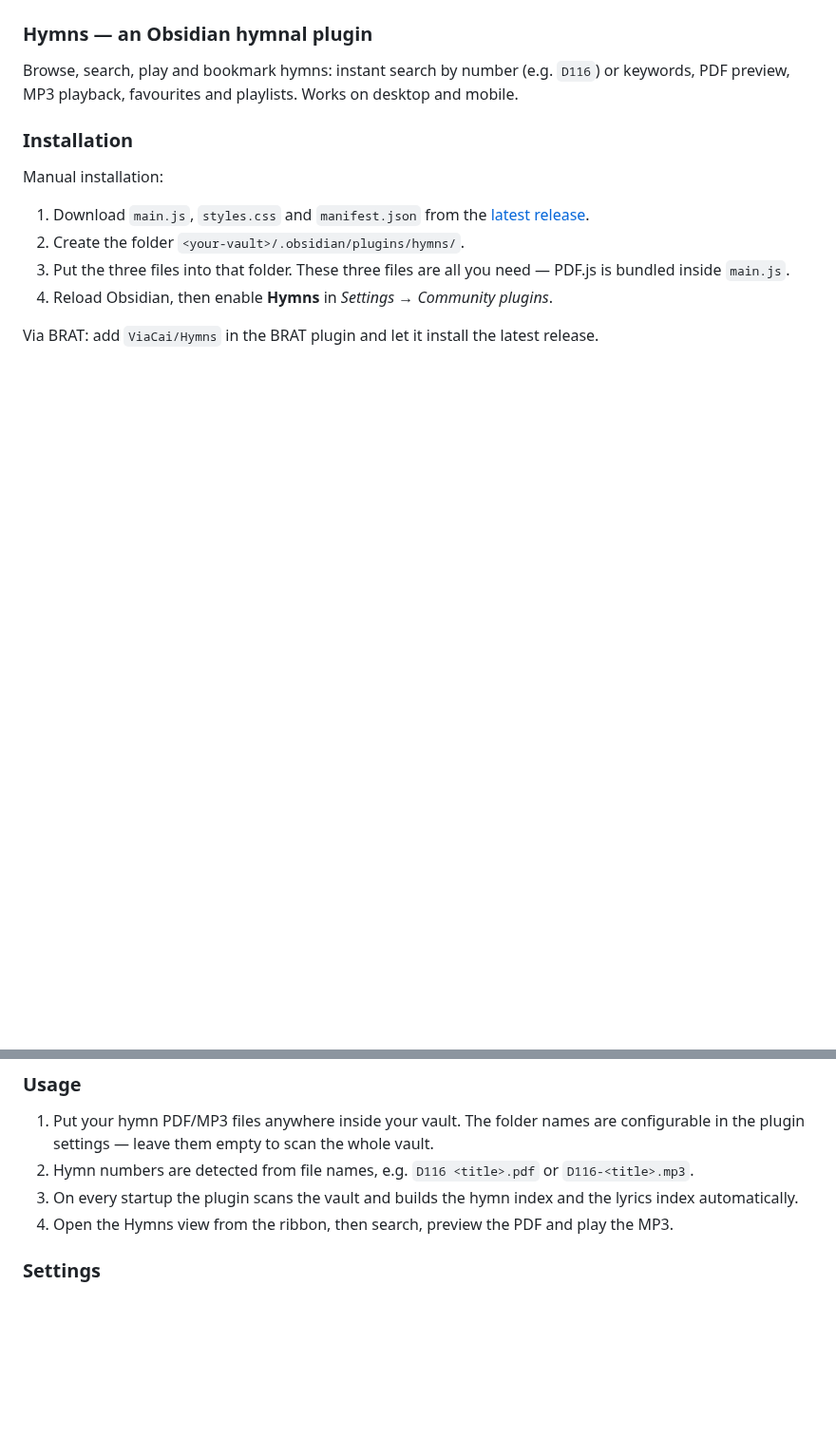
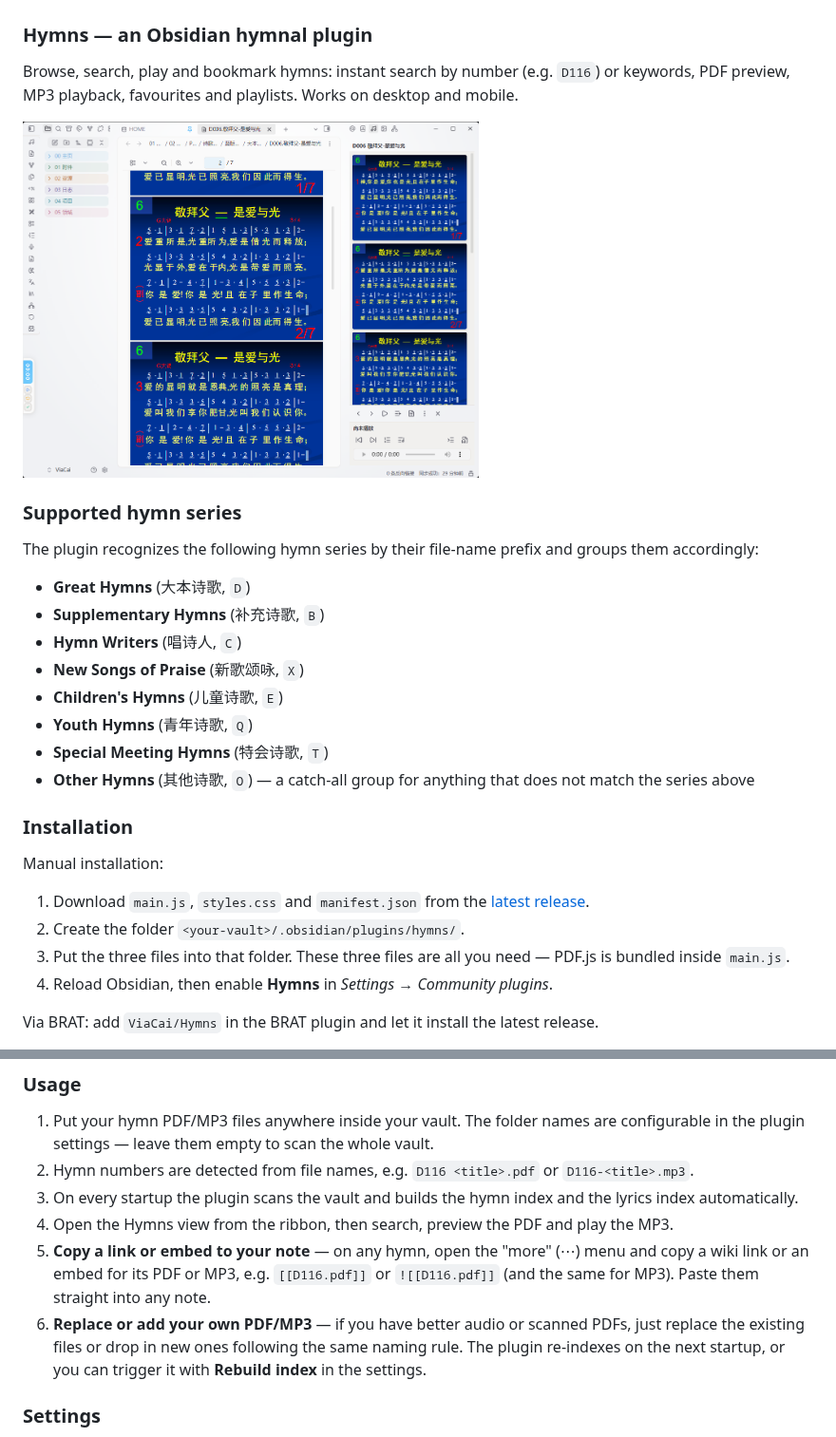
Before and after one commit to ViaCai/Hymns, a Markdown page: README.md, 2 parts joined by grey strips. Shown at 95% size. Rendered like a GitHub page; pictures changed too: images/Hymns.png (added); blank space fills up the shorter version.

```diff
--- a/README.md
+++ b/README.md
@@ -77,6 +80,21 @@ hymns/
 
 Browse, search, play and bookmark hymns: instant search by number (e.g. `D116`) or keywords, PDF preview, MP3 playback, favourites and playlists. Works on desktop and mobile.
 
+<img src="images/Hymns.png" alt="Hymns plugin showcase" width="480" />
+
+### Supported hymn series
+
+The plugin recognizes the following hymn series by their file-name prefix and groups them accordingly:
+
+- **Great Hymns** (大本诗歌, `D`)
+- **Supplementary Hymns** (补充诗歌, `B`)
+- **Hymn Writers** (唱诗人, `C`)
+- **New Songs of Praise** (新歌颂咏, `X`)
+- **Children's Hymns** (儿童诗歌, `E`)
+- **Youth Hymns** (青年诗歌, `Q`)
+- **Special Meeting Hymns** (特会诗歌, `T`)
+- **Other Hymns** (其他诗歌, `O`) — a catch-all group for anything that does not match the series above
+
 ### Installation
 
 Manual installation:
@@ -94,6 +112,8 @@ Via BRAT: add `ViaCai/Hymns` in the BRAT plugin and let it install the latest re
 2. Hymn numbers are detected from file names, e.g. `D116 <title>.pdf` or `D116-<title>.mp3`.
 3. On every startup the plugin scans the vault and builds the hymn index and the lyrics index automatically.
 4. Open the Hymns view from the ribbon, then search, preview the PDF and play the MP3.
+5. **Copy a link or embed to your note** — on any hymn, open the "more" (⋯) menu and copy a wiki link or an embed for its PDF or MP3, e.g. `[[D116.pdf]]` or `![[D116.pdf]]` (and the same for MP3). Paste them straight into any note.
+6. **Replace or add your own PDF/MP3** — if you have better audio or scanned PDFs, just replace the existing files or drop in new ones following the same naming rule. The plugin re-indexes on the next startup, or you can trigger it with **Rebuild index** in the settings.
 
 ### Settings
 
```
Also changed, not shown: other parts of README.md (+11 -8 lines), CHANGELOG.md (+15 -0 lines), 3 other files.
